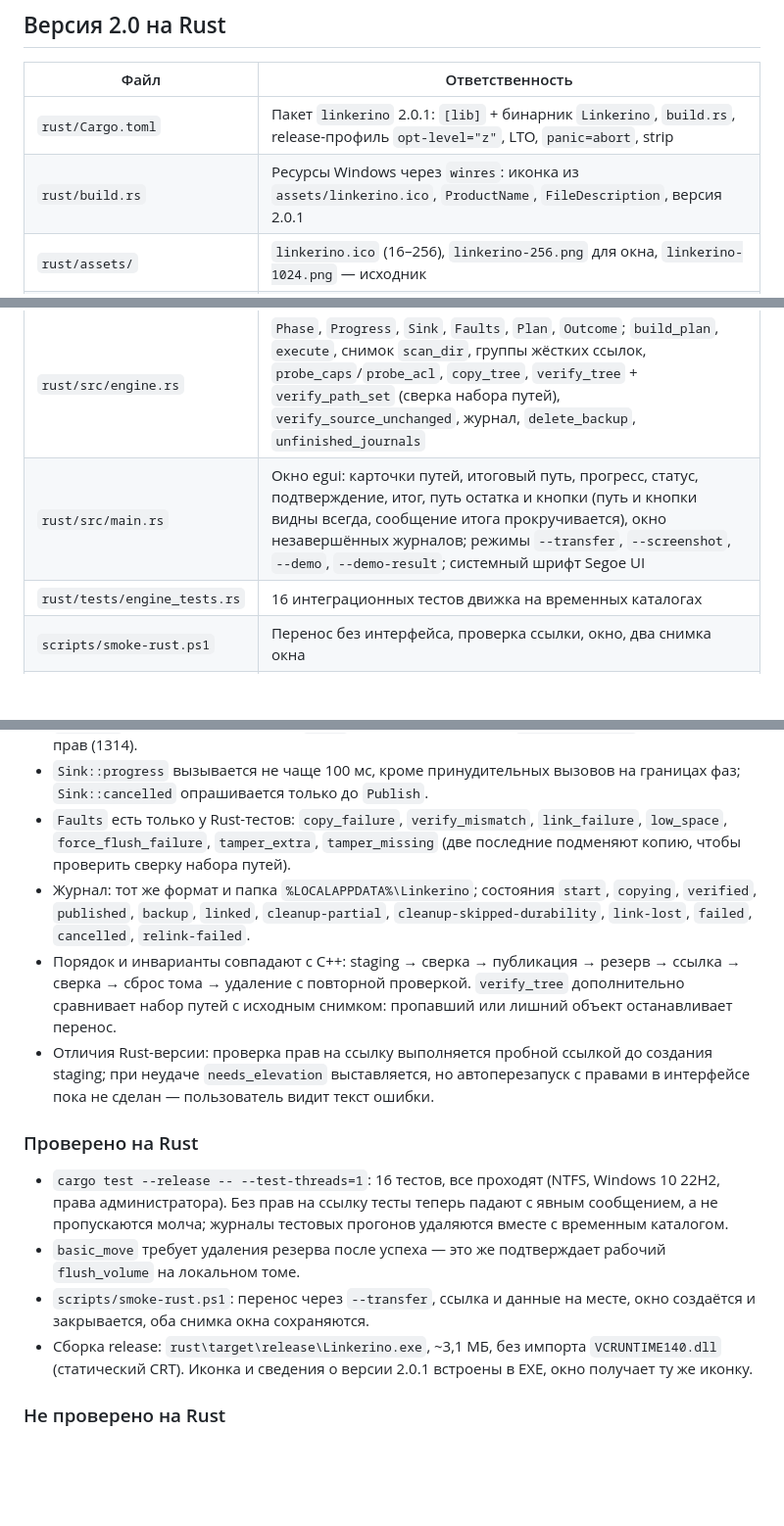
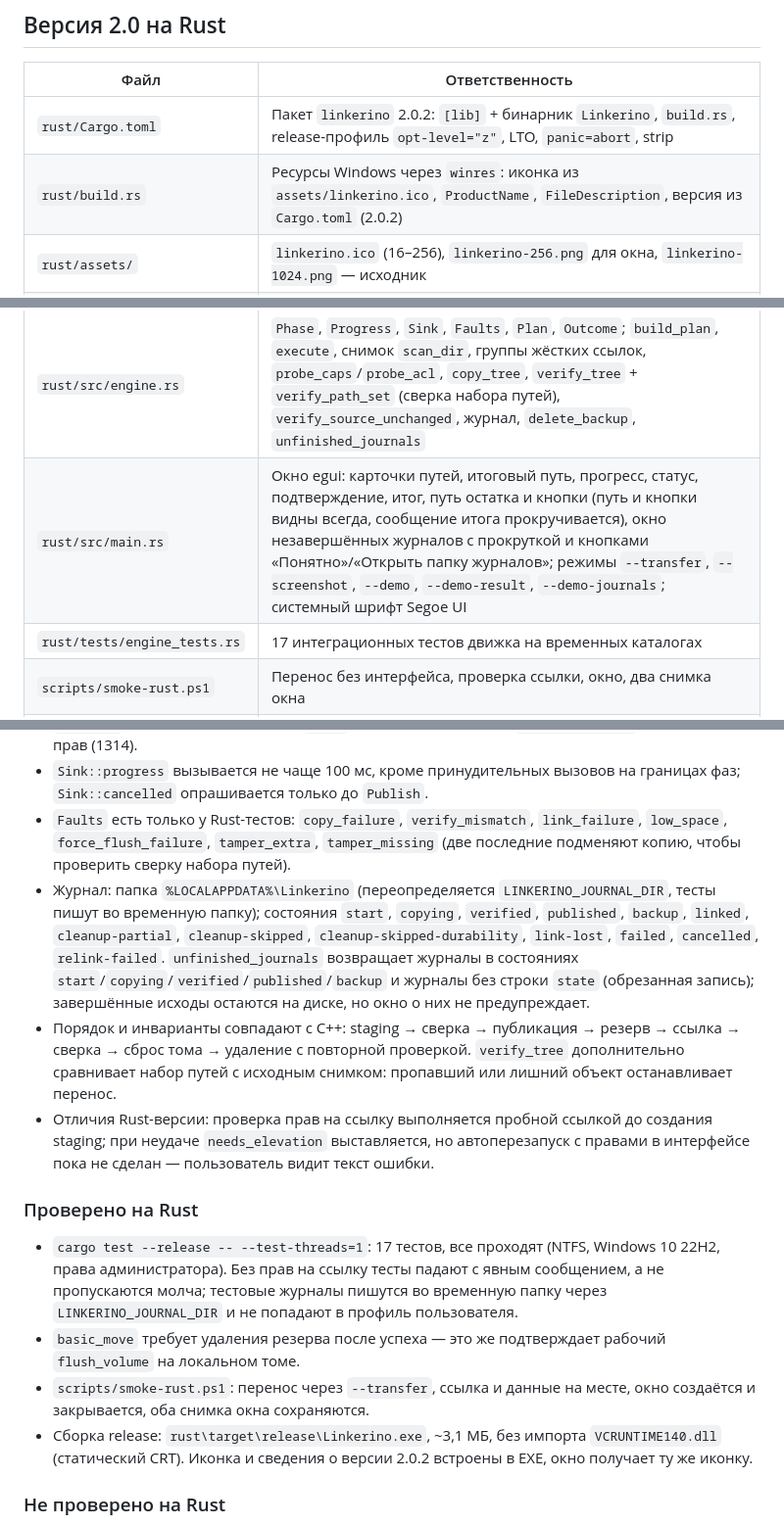
Before and after one commit to kabzon93region/Linkerino, a Markdown page: docs/architecture/CODE_MAP.md, 3 parts joined by grey strips. Shown at 98% size. GitHub-like rendering; blank space fills up the shorter version.

```diff
--- a/docs/architecture/CODE_MAP.md
+++ b/docs/architecture/CODE_MAP.md
@@ -6,15 +6,15 @@
 
 | Файл | Ответственность |
 |---|---|
-| `rust/Cargo.toml` | Пакет `linkerino` 2.0.1: `[lib]` + бинарник `Linkerino`, `build.rs`, release-профиль `opt-level="z"`, LTO, `panic=abort`, strip |
-| `rust/build.rs` | Ресурсы Windows через `winres`: иконка из `assets/linkerino.ico`, `ProductName`, `FileDescription`, версия 2.0.1 |
+| `rust/Cargo.toml` | Пакет `linkerino` 2.0.2: `[lib]` + бинарник `Linkerino`, `build.rs`, release-профиль `opt-level="z"`, LTO, `panic=abort`, strip |
+| `rust/build.rs` | Ресурсы Windows через `winres`: иконка из `assets/linkerino.ico`, `ProductName`, `FileDescription`, версия из `Cargo.toml` (2.0.2) |
 | `rust/assets/` | `linkerino.ico` (16–256), `linkerino-256.png` для окна, `linkerino-1024.png` — исходник |
 | `.cargo/config.toml` | `+crt-static` для x86_64-pc-windows-msvc: CRT вкомпилирован, Visual C++ Redistributable не нужен |
 | `rust/src/lib.rs` | Точка сборки библиотеки: `pub mod engine; pub mod win;` |
 | `rust/src/win.rs` | Win32 через `windows-sys`: пути (`\\?\`), канонизация, атрибуты, `MoveFileExW`, `file_info` (`FileId`), жёсткие ссылки, `symlink`, потоки (`FileStreamInfo`), reparse-точки (`read_reparse`, `write_junction`), DACL (`acl_signature`, `apply_acl`, `dacl_protected`), том (`volume_root`, `volume_info`, `free_space`, `flush_volume`), тексты ошибок |
 | `rust/src/engine.rs` | `Phase`, `Progress`, `Sink`, `Faults`, `Plan`, `Outcome`; `build_plan`, `execute`, снимок `scan_dir`, группы жёстких ссылок, `probe_caps`/`probe_acl`, `copy_tree`, `verify_tree` + `verify_path_set` (сверка набора путей), `verify_source_unchanged`, журнал, `delete_backup`, `unfinished_journals` |
-| `rust/src/main.rs` | Окно egui: карточки путей, итоговый путь, прогресс, статус, подтверждение, итог, путь остатка и кнопки (путь и кнопки видны всегда, сообщение итога прокручивается), окно незавершённых журналов; режимы `--transfer`, `--screenshot`, `--demo`, `--demo-result`; системный шрифт Segoe UI |
-| `rust/tests/engine_tests.rs` | 16 интеграционных тестов движка на временных каталогах |
+| `rust/src/main.rs` | Окно egui: карточки путей, итоговый путь, прогресс, статус, подтверждение, итог, путь остатка и кнопки (путь и кнопки видны всегда, сообщение итога прокручивается), окно незавершённых журналов с прокруткой и кнопками «Понятно»/«Открыть папку журналов»; режимы `--transfer`, `--screenshot`, `--demo`, `--demo-result`, `--demo-journals`; системный шрифт Segoe UI |
+| `rust/tests/engine_tests.rs` | 17 интеграционных тестов движка на временных каталогах |
 | `scripts/smoke-rust.ps1` | Перенос без интерфейса, проверка ссылки, окно, два снимка окна |
 | `scripts/make-icon.py` | Dev-скрипт перерисовки иконки (Pillow): ICO 16–256 и PNG; в поставку не входит |
 
@@ -24,16 +24,16 @@
 - `execute(plan, sink: Option<&dyn Sink>, faults: &Faults) -> Outcome` — рабочий поток; `leftover` — где остались данные, `notes` — что не перенесено, `needs_elevation` — не хватило прав (1314).
 - `Sink::progress` вызывается не чаще 100 мс, кроме принудительных вызовов на границах фаз; `Sink::cancelled` опрашивается только до `Publish`.
 - `Faults` есть только у Rust-тестов: `copy_failure`, `verify_mismatch`, `link_failure`, `low_space`, `force_flush_failure`, `tamper_extra`, `tamper_missing` (две последние подменяют копию, чтобы проверить сверку набора путей).
-- Журнал: тот же формат и папка `%LOCALAPPDATA%\Linkerino`; состояния `start`, `copying`, `verified`, `published`, `backup`, `linked`, `cleanup-partial`, `cleanup-skipped-durability`, `link-lost`, `failed`, `cancelled`, `relink-failed`.
+- Журнал: папка `%LOCALAPPDATA%\Linkerino` (переопределяется `LINKERINO_JOURNAL_DIR`, тесты пишут во временную папку); состояния `start`, `copying`, `verified`, `published`, `backup`, `linked`, `cleanup-partial`, `cleanup-skipped`, `cleanup-skipped-durability`, `link-lost`, `failed`, `cancelled`, `relink-failed`. `unfinished_journals` возвращает журналы в состояниях `start`/`copying`/`verified`/`published`/`backup` и журналы без строки `state` (обрезанная запись); завершённые исходы остаются на диске, но окно о них не предупреждает.
 - Порядок и инварианты совпадают с C++: staging → сверка → публикация → резерв → ссылка → сверка → сброс тома → удаление с повторной проверкой. `verify_tree` дополнительно сравнивает набор путей с исходным снимком: пропавший или лишний объект останавливает перенос.
 - Отличия Rust-версии: проверка прав на ссылку выполняется пробной ссылкой до создания staging; при неудаче `needs_elevation` выставляется, но автоперезапуск с правами в интерфейсе пока не сделан — пользователь видит текст ошибки.
 
 ### Проверено на Rust
 
-- `cargo test --release -- --test-threads=1`: 16 тестов, все проходят (NTFS, Windows 10 22H2, права администратора). Без прав на ссылку тесты теперь падают с явным сообщением, а не пропускаются молча; журналы тестовых прогонов удаляются вместе с временным каталогом.
+- `cargo test --release -- --test-threads=1`: 17 тестов, все проходят (NTFS, Windows 10 22H2, права администратора). Без прав на ссылку тесты падают с явным сообщением, а не пропускаются молча; тестовые журналы пишутся во временную папку через `LINKERINO_JOURNAL_DIR` и не попадают в профиль пользователя.
 - `basic_move` требует удаления резерва после успеха — это же подтверждает рабочий `flush_volume` на локальном томе.
 - `scripts/smoke-rust.ps1`: перенос через `--transfer`, ссылка и данные на месте, окно создаётся и закрывается, оба снимка окна сохраняются.
-- Сборка release: `rust\target\release\Linkerino.exe`, ~3,1 МБ, без импорта `VCRUNTIME140.dll` (статический CRT). Иконка и сведения о версии 2.0.1 встроены в EXE, окно получает ту же иконку.
+- Сборка release: `rust\target\release\Linkerino.exe`, ~3,1 МБ, без импорта `VCRUNTIME140.dll` (статический CRT). Иконка и сведения о версии 2.0.2 встроены в EXE, окно получает ту же иконку.
 
 ### Не проверено на Rust
 
```
Also changed, not shown: README.md (+7 -4 lines), docs/images/linkerino-rust-journals.png (added), docs/images/linkerino-rust-result.png, 6 other files.
